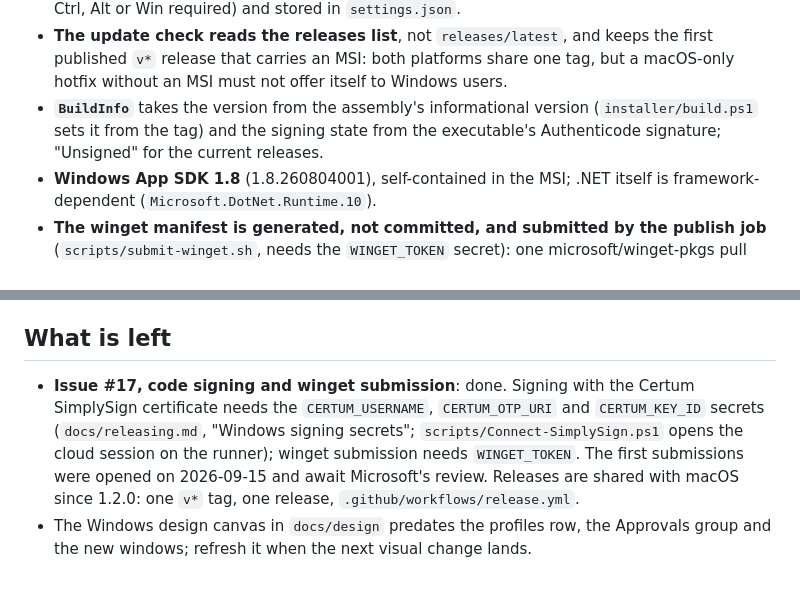
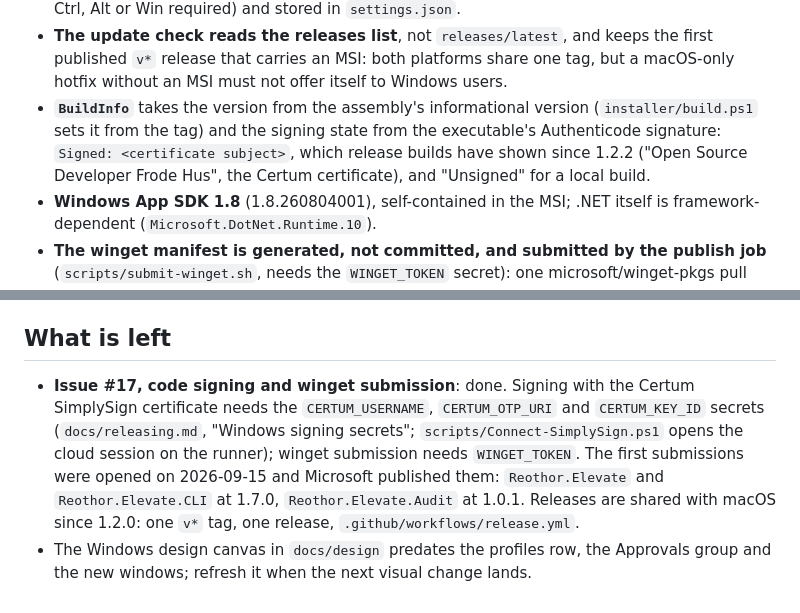
Before and after one commit to FrodeHus/elevate, a Markdown page: windows/CONTINUING.md, 2 parts joined by grey strips. GitHub-like rendering.

Commit message:
Record that the winget packages are published
The submissions opened on 2026-09-15 have been approved, and BuildInfo has
reported the Certum signature since 1.2.2 rather than "Unsigned".

Co-Authored-By: Claude Opus 5 <noreply@anthropic.com>

```diff
--- a/windows/CONTINUING.md
+++ b/windows/CONTINUING.md
@@ -72,7 +72,7 @@ work added these:
 - **Option-click is Ctrl-click.** `PanelView` reads the Control key state at click time (`InputKeyboardSource.GetKeyStateForCurrentThread`) for Activate, Extend and the profile chips.
 - **The global shortcut is `RegisterHotKey` on the tray's hidden window**, which receives `WM_HOTKEY`; `HotKeyCenter` implements the model's `IHotKeyCenter` seam. A binding is a virtual key plus `MOD_*` flags, recorded by `HotKeyRecorder` (a button that captures the next key press; Ctrl, Alt or Win required) and stored in `settings.json`.
 - **The update check reads the releases list**, not `releases/latest`, and keeps the first published `v*` release that carries an MSI: both platforms share one tag, but a macOS-only hotfix without an MSI must not offer itself to Windows users.
-- **`BuildInfo`** takes the version from the assembly's informational version (`installer/build.ps1` sets it from the tag) and the signing state from the executable's Authenticode signature; "Unsigned" for the current releases.
+- **`BuildInfo`** takes the version from the assembly's informational version (`installer/build.ps1` sets it from the tag) and the signing state from the executable's Authenticode signature: `Signed: <certificate subject>`, which release builds have shown since 1.2.2 ("Open Source Developer Frode Hus", the Certum certificate), and "Unsigned" for a local build.
 - **Windows App SDK 1.8** (1.8.260804001), self-contained in the MSI; .NET itself is framework-dependent (`Microsoft.DotNet.Runtime.10`).
 - **The winget manifest is generated, not committed, and submitted by the publish job** (`scripts/submit-winget.sh`, needs the `WINGET_TOKEN` secret): one microsoft/winget-pkgs pull request per package and release. winget-pkgs nests dotted identifiers, so the CLI's manifests live at `manifests/r/Reothor/Elevate/CLI/<version>`.
 
@@ -95,5 +95,5 @@ work added these:
 
 ## What is left
 
-- **Issue #17, code signing and winget submission**: done. Signing with the Certum SimplySign certificate needs the `CERTUM_USERNAME`, `CERTUM_OTP_URI` and `CERTUM_KEY_ID` secrets (`docs/releasing.md`, "Windows signing secrets"; `scripts/Connect-SimplySign.ps1` opens the cloud session on the runner); winget submission needs `WINGET_TOKEN`. The first submissions were opened on 2026-09-15 and await Microsoft's review. Releases are shared with macOS since 1.2.0: one `v*` tag, one release, `.github/workflows/release.yml`.
+- **Issue #17, code signing and winget submission**: done. Signing with the Certum SimplySign certificate needs the `CERTUM_USERNAME`, `CERTUM_OTP_URI` and `CERTUM_KEY_ID` secrets (`docs/releasing.md`, "Windows signing secrets"; `scripts/Connect-SimplySign.ps1` opens the cloud session on the runner); winget submission needs `WINGET_TOKEN`. The first submissions were opened on 2026-09-15 and Microsoft published them: `Reothor.Elevate` and `Reothor.Elevate.CLI` at 1.7.0, `Reothor.Elevate.Audit` at 1.0.1. Releases are shared with macOS since 1.2.0: one `v*` tag, one release, `.github/workflows/release.yml`.
 - The Windows design canvas in `docs/design` predates the profiles row, the Approvals group and the new windows; refresh it when the next visual change lands.
```
